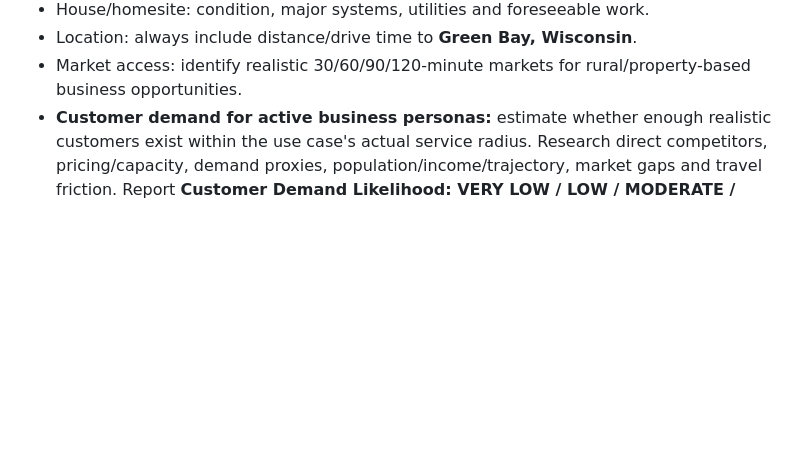
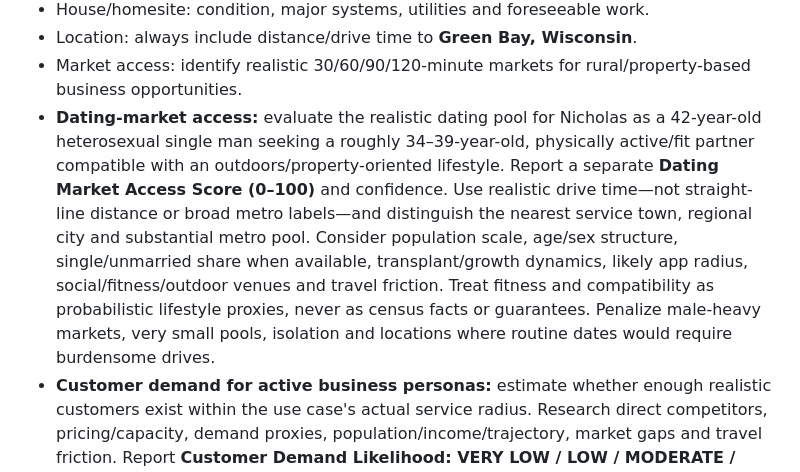
Before and after one commit to nicholaskell/PropertyResearch, a Markdown page: criteria.md, the part around the change. GitHub-like rendering; blank space fills up the shorter version.

Commit message:
Add dating-market access scoring

```diff
--- a/criteria.md
+++ b/criteria.md
@@ -42,6 +42,7 @@ Use current listing/MLS-fed sources and authoritative public sources where avail
 - House/homesite: condition, major systems, utilities and foreseeable work.
 - Location: always include distance/drive time to **Green Bay, Wisconsin**.
 - Market access: identify realistic 30/60/90/120-minute markets for rural/property-based business opportunities.
+- **Dating-market access:** evaluate the realistic dating pool for Nicholas as a 42-year-old heterosexual single man seeking a roughly 34–39-year-old, physically active/fit partner compatible with an outdoors/property-oriented lifestyle. Report a separate **Dating Market Access Score (0–100)** and confidence. Use realistic drive time—not straight-line distance or broad metro labels—and distinguish the nearest service town, regional city and substantial metro pool. Consider population scale, age/sex structure, single/unmarried share when available, transplant/growth dynamics, likely app radius, social/fitness/outdoor venues and travel friction. Treat fitness and compatibility as probabilistic lifestyle proxies, never as census facts or guarantees. Penalize male-heavy markets, very small pools, isolation and locations where routine dates would require burdensome drives.
 - **Customer demand for active business personas:** estimate whether enough realistic customers exist within the use case's actual service radius. Research direct competitors, pricing/capacity, demand proxies, population/income/trajectory, market gaps and travel friction. Report **Customer Demand Likelihood: VERY LOW / LOW / MODERATE / HIGH / VERY HIGH / UNKNOWN** plus **Demand Confidence: LOW / MEDIUM / HIGH**. Use ranges and conservative scenarios; never treat rural character, a suitable building, search-result counts or absence of visible competitors as proof of demand.
 - **Resale/market trajectory:** evaluate township/municipality, county and nearest meaningful metro for population/household direction, employment base, incomes, housing demand/liquidity, price direction, new construction/permits, infrastructure investment and major growth/decline catalysts. Do not infer future appreciation from one recent sale or asking-price trend.
 - **Development optionality:** when acreage/configuration makes it relevant, evaluate subdivision potential, minimum lots/frontage, additional homesites, access, utilities/well/septic, zoning/future land use, wetlands/topography/soils, rights/restrictions and realistic infrastructure cost.
```
